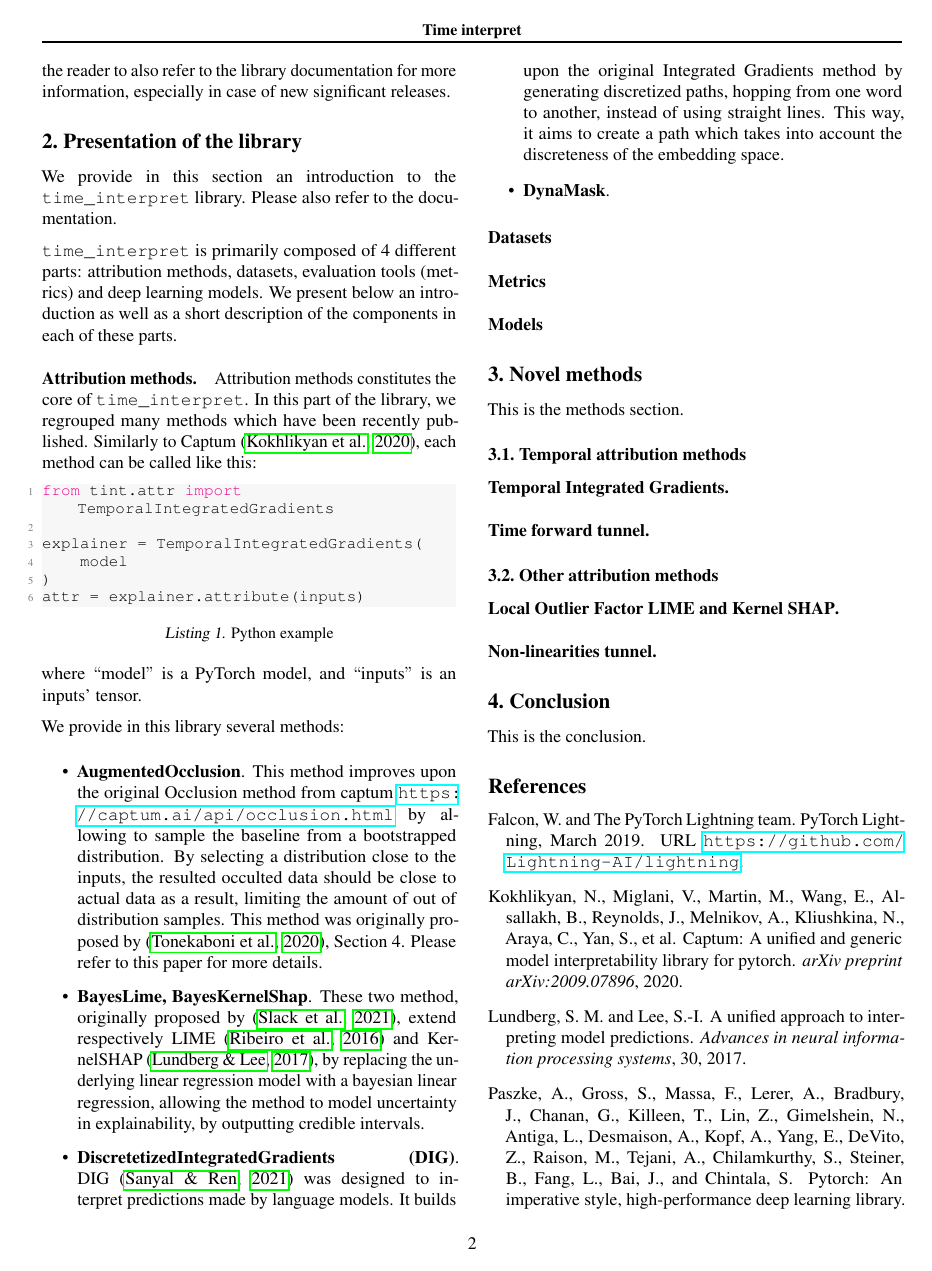
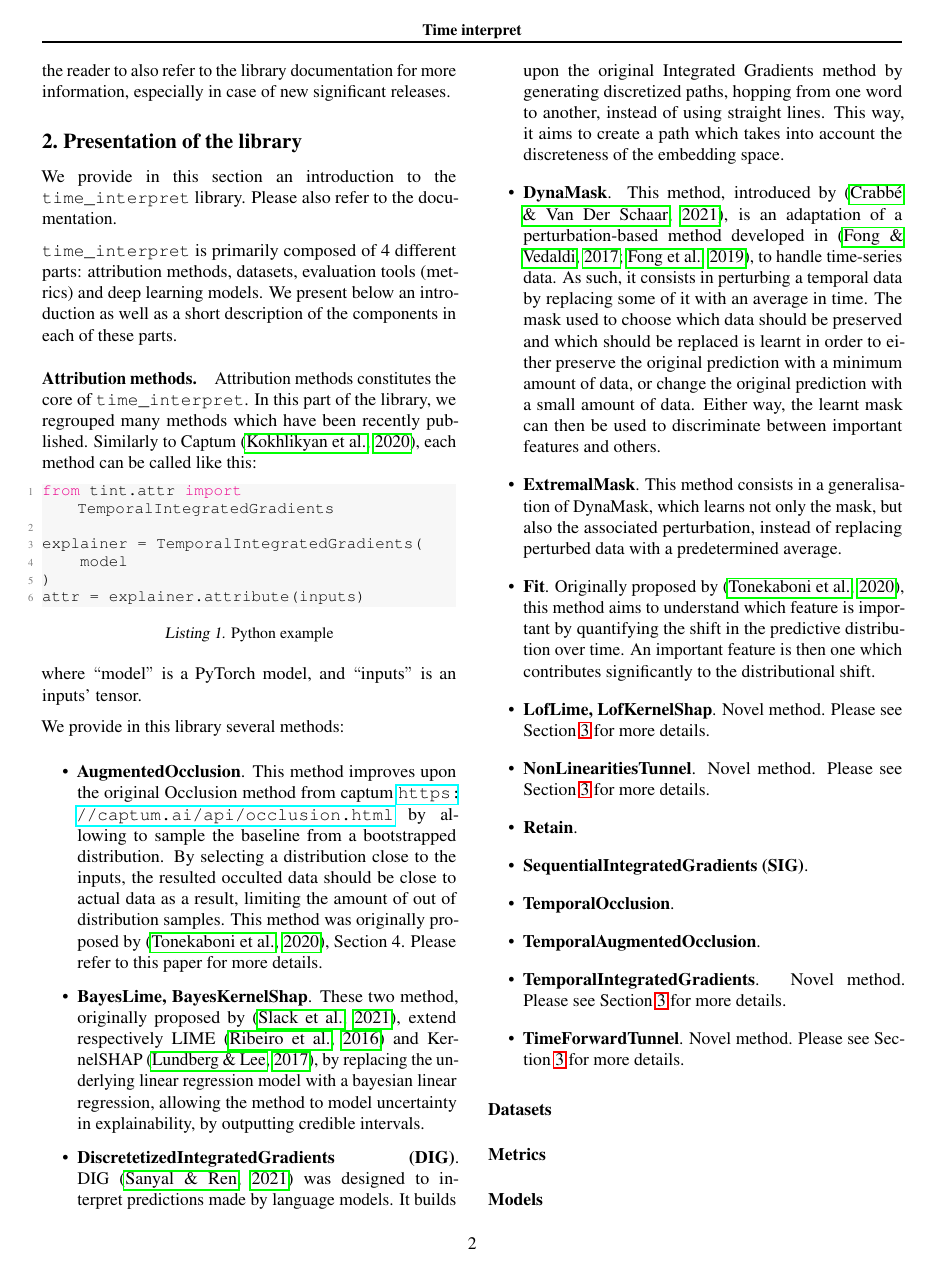
Before and after one commit to josephenguehard/time_interpret, a LaTeX paper (docs/paper/main.tex, which reads docs/paper/presentation.tex): page 2 of 3. Compiled offline with pdfLaTeX.

Commit message:
Continue paper

```diff
--- a/docs/paper/presentation.tex
+++ b/docs/paper/presentation.tex
@@ -47,6 +47,36 @@ We provide in this library several methods:
         word to another, instead of using straight lines.
         This way, it aims to create a path which takes into account the discreteness of the embedding space.
     \item \textbf{DynaMask}.
+        This method, introduced by~\citep{crabbe2021explaining}, is an adaptation of a perturbation-based method
+        developed in~\citep{fong2017interpretable, fong2019understanding}, to handle time-series data.
+        As such, it consists in perturbing a temporal data by replacing some of it with an average in time.
+        The mask used to choose which data should be preserved and which should be replaced is learnt in order to either
+        preserve the original prediction with a minimum amount of data, or change the original prediction with a small
+        amount of data.
+        Either way, the learnt mask can then be used to discriminate between important features and others.
+    \item \textbf{ExtremalMask}.
+        This method consists in a generalisation of DynaMask, which learns not only the mask, but also the associated
+        perturbation, instead of replacing perturbed data with a predetermined average.
+    \item \textbf{Fit}.
+        Originally proposed by~\citep{tonekaboni2020went}, this method aims to understand which feature is important by
+        quantifying the shift in the predictive distribution over time.
+        An important feature is then one which contributes significantly to the distributional shift.
+    \item \textbf{LofLime, LofKernelShap}.
+        Novel method.
+        Please see Section~\ref{sec:methods} for more details.
+    \item \textbf{NonLinearitiesTunnel}.
+        Novel method.
+        Please see Section~\ref{sec:methods} for more details.
+    \item \textbf{Retain}.
+    \item \textbf{SequentialIntegratedGradients (SIG)}.
+    \item \textbf{TemporalOcclusion}.
+    \item \textbf{TemporalAugmentedOcclusion}.
+    \item \textbf{TemporalIntegratedGradients}.
+        Novel method.
+        Please see Section~\ref{sec:methods} for more details.
+    \item \textbf{TimeForwardTunnel}.
+        Novel method.
+        Please see Section~\ref{sec:methods} for more details.
 
 \end{itemize}
 
```
Also changed, not shown: docs/paper/bibliography.bib (+25 -0 lines).
